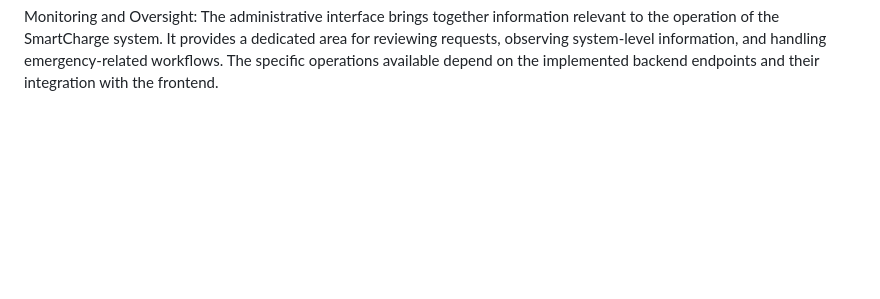
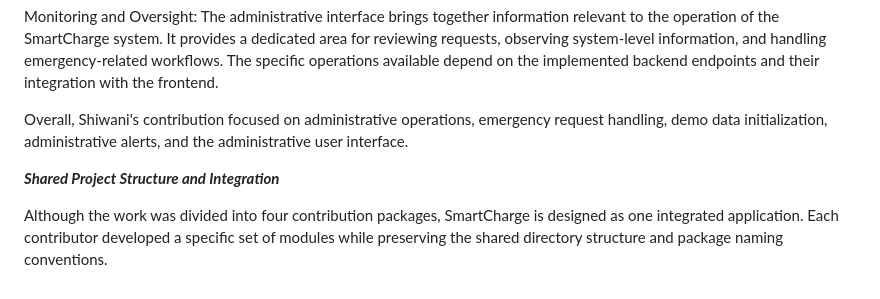
Before and after one commit to asmita-05/SmartCharge, a Markdown page: CONTRIBUTOR_ASSIGNMENT.md, the part around the change. Rendered like a GitHub page; blank space fills up the shorter version.

```diff
--- a/CONTRIBUTOR_ASSIGNMENT.md
+++ b/CONTRIBUTOR_ASSIGNMENT.md
@@ -73,3 +73,9 @@ Administrative Alerts: She developed "frontend/admin/admin-alerts.js", which pro
 Administrative Frontend: Shiwani developed the administrative pages, including "frontend/admin/login.html", "frontend/admin/dashboard.html", "frontend/admin/analytics.html", "frontend/admin/emergencies.html", and "frontend/admin/requests.html". These pages provide the interface for administrative access, dashboard monitoring, analytics, emergency review, and charging-request management.
 
 Monitoring and Oversight: The administrative interface brings together information relevant to the operation of the SmartCharge system. It provides a dedicated area for reviewing requests, observing system-level information, and handling emergency-related workflows. The specific operations available depend on the implemented backend endpoints and their integration with the frontend.
+
+Overall, Shiwani's contribution focused on administrative operations, emergency request handling, demo data initialization, administrative alerts, and the administrative user interface.
+
+***Shared Project Structure and Integration***
+
+Although the work was divided into four contribution packages, SmartCharge is designed as one integrated application. Each contributor developed a specific set of modules while preserving the shared directory structure and package naming conventions.
```
